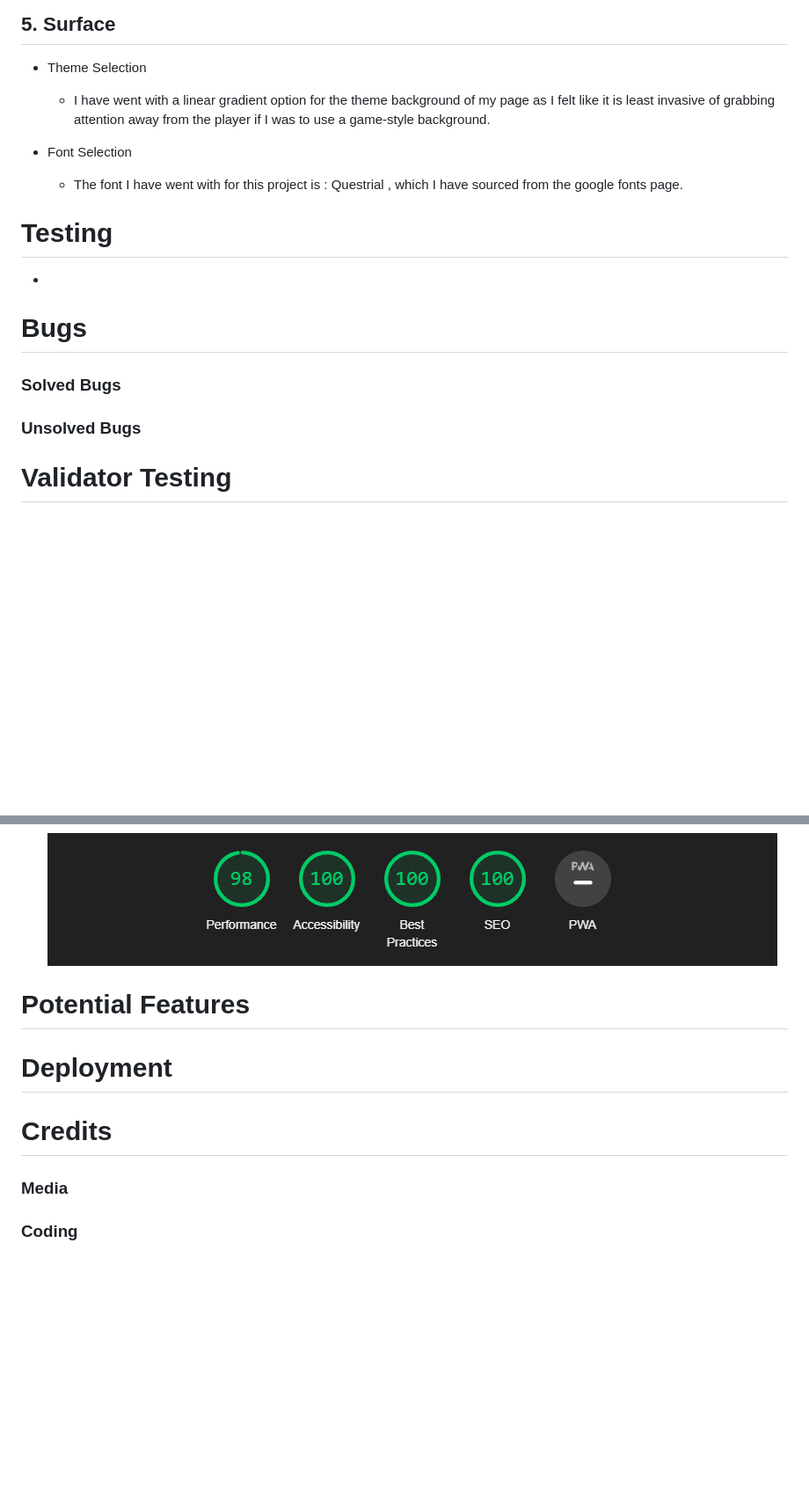
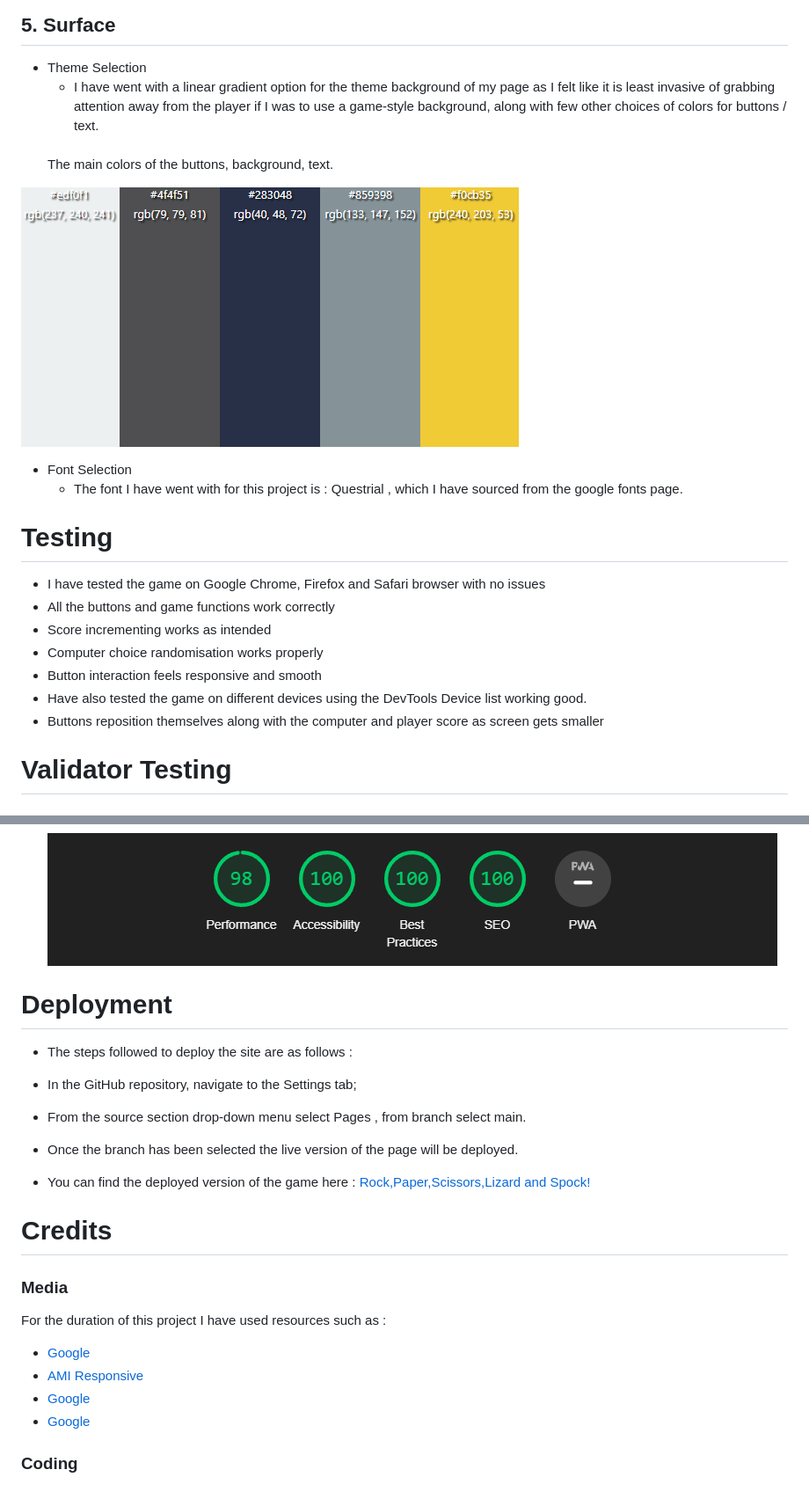
Before and after one commit to kryspinm97/Rock-Paper-Scissors-Lizard-Spock-Game, a Markdown page: README.md, 2 parts joined by grey strips. Shown: that part at 88% size. Rendered like a GitHub page; pictures changed too: assets/readmeImages/Color Pallete.png (added); blank space fills up the shorter version.

```diff
--- a/README.md
+++ b/README.md
@@ -56,7 +56,12 @@ It consists of your basic Rock Paper Scissors Rules along with two more choices
 ## 5. Surface ##
 
  * Theme Selection
-    * I have went with a linear gradient option for the theme background of my page as I felt like it is least invasive of grabbing attention away from the player if I was to use a game-style background.
+    * I have went with a linear gradient option for the theme background of my page as I felt like it is least invasive of grabbing attention away from the player if I was to use a game-style background, along with few other choices of colors for buttons / text.
+    <br>
+    The main colors of the buttons, background, text.
+
+
+  ![ScreenShot](./assets/readmeImages/Color%20Pallete.png)
 
   * Font Selection
     * The font I have went with for this project is : Questrial , which I have sourced from the google fonts page.
@@ -64,14 +69,13 @@ It consists of your basic Rock Paper Scissors Rules along with two more choices
 
 # Testing #
 
- *
-
-# Bugs #
-
-### Solved Bugs ###
-
-### Unsolved Bugs ###
-
+ * I have tested the game on Google Chrome, Firefox and Safari browser with no issues
+ * All the buttons and game functions work correctly
+ * Score incrementing works as intended
+ * Computer choice randomisation works properly
+ * Button interaction feels responsive and smooth
+ * Have also tested the game on different devices using the DevTools Device list working good.
+ * Buttons reposition themselves along with the computer and player score as screen gets smaller
 
 
 # Validator Testing #
@@ -91,14 +95,25 @@ It consists of your basic Rock Paper Scissors Rules along with two more choices
 
   ![ScreenShot](./assets/readmeImages/LightHouse%20Test.png)
 
-# Potential Features #
-
 
 # Deployment #
+
+  * The steps followed to deploy the site are as follows :
+  * In the GitHub repository, navigate to the Settings tab;
+  * From the source section drop-down menu select Pages , from branch select main.
+  * Once the branch has been selected the live version of the page will be deployed.
+
+  * You can find the deployed version of the game here : <a href="https://kryspinm97.github.io/Rock-Paper-Scissors-Lizard-Spock-Game/" target="_blank">Rock,Paper,Scissors,Lizard and Spock!</a>
 
 # Credits #
 
 ### Media ###
 
+For the duration of this project I have used resources such as :
+
+* <a href="https://google.com">Google</a>
+* <a href="https://google.com">AMI Responsive</a>
+* <a href="https://google.com">Google</a>
+* <a href="https://google.com">Google</a>
 
 ### Coding ###
```
Also changed, not shown: 1 other file.
